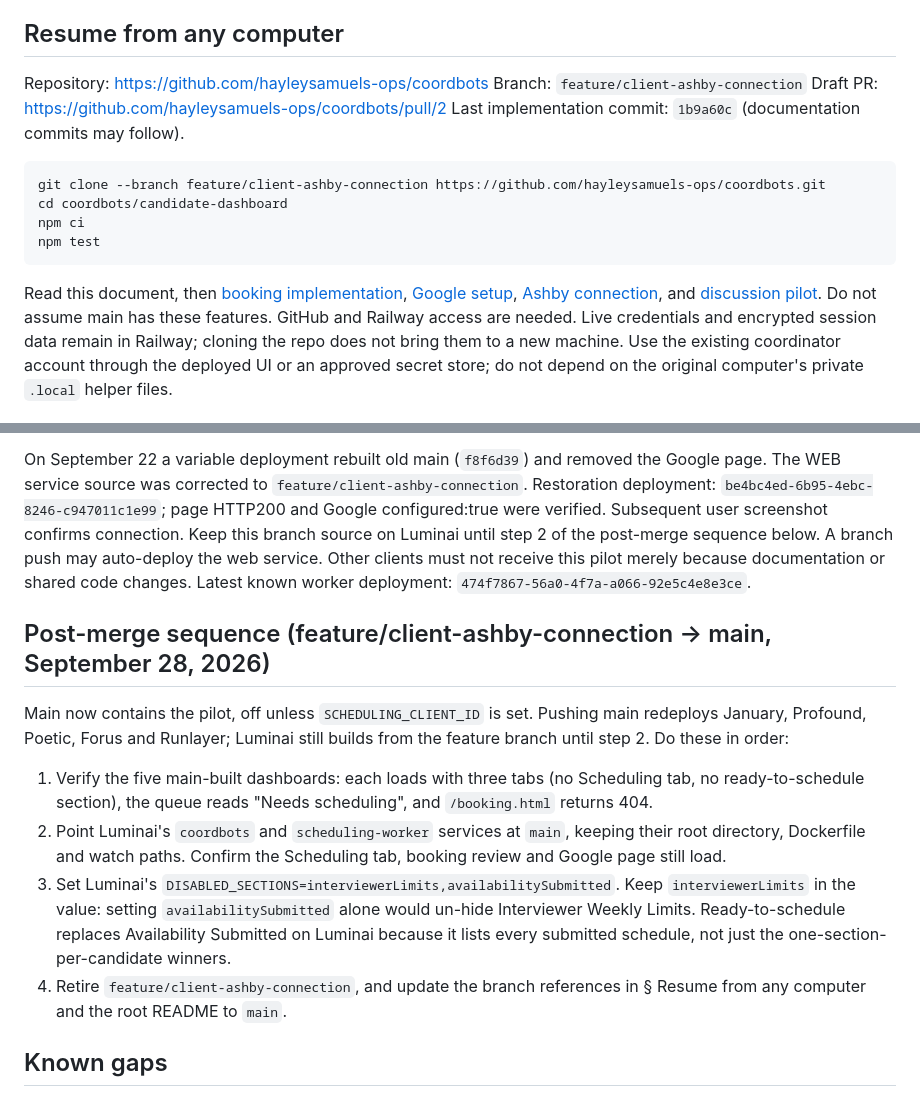
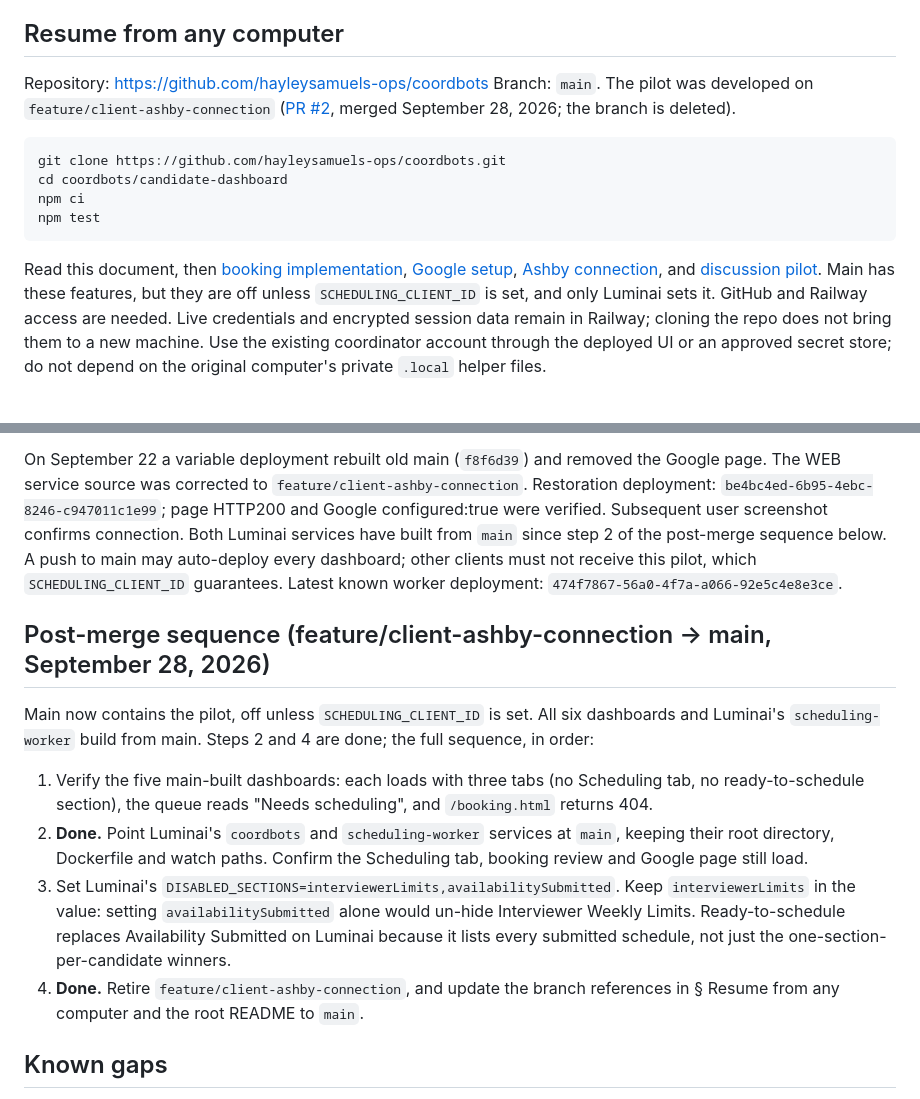
Before and after one commit to hayleysamuels-ops/coordbots, a Markdown page: candidate-dashboard/docs/scheduling-handoff.md, 2 parts joined by grey strips. Drawn GitHub-style.

Commit message:
Point Luminai branch references at main
Railway builds Luminai's coordbots and scheduling-worker services from main,
and feature/client-ashby-connection is deleted. Update the root README, the
handoff's resume and post-merge sections, and the CLAUDE.md header.

Co-Authored-By: Claude Opus 5.5 <noreply@anthropic.com>

````diff
--- a/candidate-dashboard/docs/scheduling-handoff.md
+++ b/candidate-dashboard/docs/scheduling-handoff.md
@@ -57,12 +57,12 @@ Mary Petrino; coordinator overrides are allowed, not yet a complete rule system.
 ## Resume from any computer
 
 Repository: https://github.com/hayleysamuels-ops/coordbots
-Branch: `feature/client-ashby-connection`
-Draft PR: https://github.com/hayleysamuels-ops/coordbots/pull/2
-Last implementation commit: `1b9a60c` (documentation commits may follow).
+Branch: `main`. The pilot was developed on `feature/client-ashby-connection`
+([PR #2](https://github.com/hayleysamuels-ops/coordbots/pull/2), merged September 28,
+2026; the branch is deleted).
 
 ```sh
-git clone --branch feature/client-ashby-connection https://github.com/hayleysamuels-ops/coordbots.git
+git clone https://github.com/hayleysamuels-ops/coordbots.git
 cd coordbots/candidate-dashboard
 npm ci
 npm test
@@ -70,7 +70,8 @@ npm test
 
 Read this document, then [booking implementation](dashboard-booking.md),
 [Google setup](google-calendar-setup.md), [Ashby connection](ashby-connection.md),
-and [discussion pilot](scheduling-pilot.md). Do not assume main has these features.
+and [discussion pilot](scheduling-pilot.md). Main has these features, but they are
+off unless `SCHEDULING_CLIENT_ID` is set, and only Luminai sets it.
 GitHub and Railway access are needed. Live credentials and encrypted session data
 remain in Railway; cloning the repo does not bring them to a new machine. Use the
 existing coordinator account through the deployed UI or an approved secret store;
@@ -98,21 +99,21 @@ On September 22 a variable deployment rebuilt old main (`f8f6d39`) and removed t
 Google page. The WEB service source was corrected to `feature/client-ashby-connection`.
 Restoration deployment: `be4bc4ed-6b95-4ebc-8246-c947011c1e99`; page HTTP200 and
 Google configured:true were verified. Subsequent user screenshot confirms connection.
-Keep this branch source on Luminai until step 2 of the post-merge sequence below.
-A branch push may auto-deploy the web service. Other clients must not receive this
-pilot merely because documentation or shared code changes.
+Both Luminai services have built from `main` since step 2 of the post-merge sequence
+below. A push to main may auto-deploy every dashboard; other clients must not receive
+this pilot, which `SCHEDULING_CLIENT_ID` guarantees.
 Latest known worker deployment: `474f7867-56a0-4f7a-a066-92e5c4e8e3ce`.
 
 ## Post-merge sequence (feature/client-ashby-connection → main, September 28, 2026)
 
-Main now contains the pilot, off unless `SCHEDULING_CLIENT_ID` is set. Pushing main
-redeploys January, Profound, Poetic, Forus and Runlayer; Luminai still builds from
-the feature branch until step 2. Do these in order:
+Main now contains the pilot, off unless `SCHEDULING_CLIENT_ID` is set. All six
+dashboards and Luminai's `scheduling-worker` build from main. Steps 2 and 4 are
+done; the full sequence, in order:
 
 1. Verify the five main-built dashboards: each loads with three tabs (no Scheduling
    tab, no ready-to-schedule section), the queue reads "Needs scheduling", and
    `/booking.html` returns 404.
-2. Point Luminai's `coordbots` and `scheduling-worker` services at `main`, keeping
+2. **Done.** Point Luminai's `coordbots` and `scheduling-worker` services at `main`, keeping
    their root directory, Dockerfile and watch paths. Confirm the Scheduling tab,
    booking review and Google page still load.
 3. Set Luminai's `DISABLED_SECTIONS=interviewerLimits,availabilitySubmitted`. Keep
@@ -120,7 +121,7 @@ the feature branch until step 2. Do these in order:
    un-hide Interviewer Weekly Limits. Ready-to-schedule replaces Availability
    Submitted on Luminai because it lists every submitted schedule, not just the
    one-section-per-candidate winners.
-4. Retire `feature/client-ashby-connection`, and update the branch references in
+4. **Done.** Retire `feature/client-ashby-connection`, and update the branch references in
    § Resume from any computer and the root README to `main`.
 
 ## Known gaps
````
Also changed, not shown: README.md (+3 -3 lines), candidate-dashboard/CLAUDE.md (+3 -3 lines).
